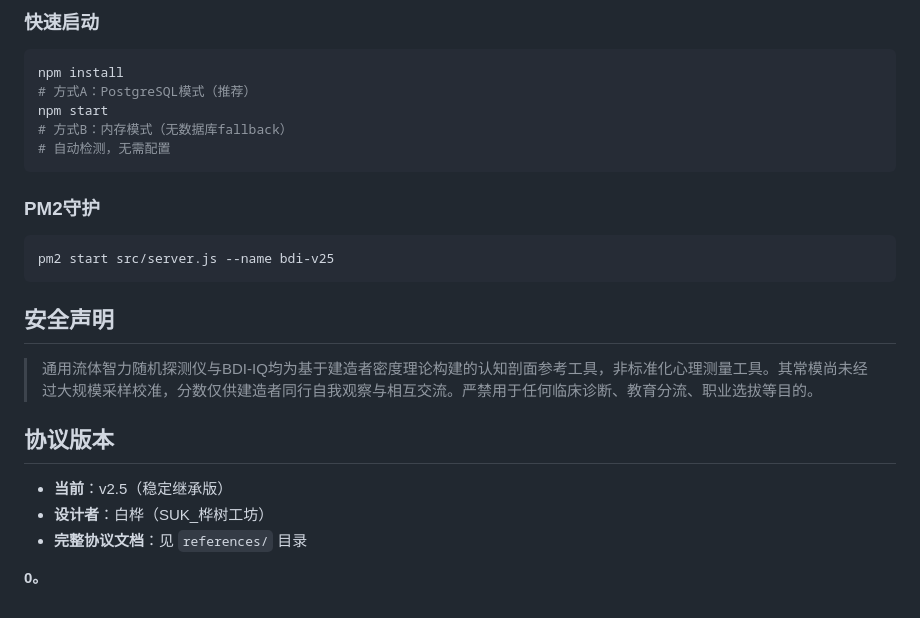
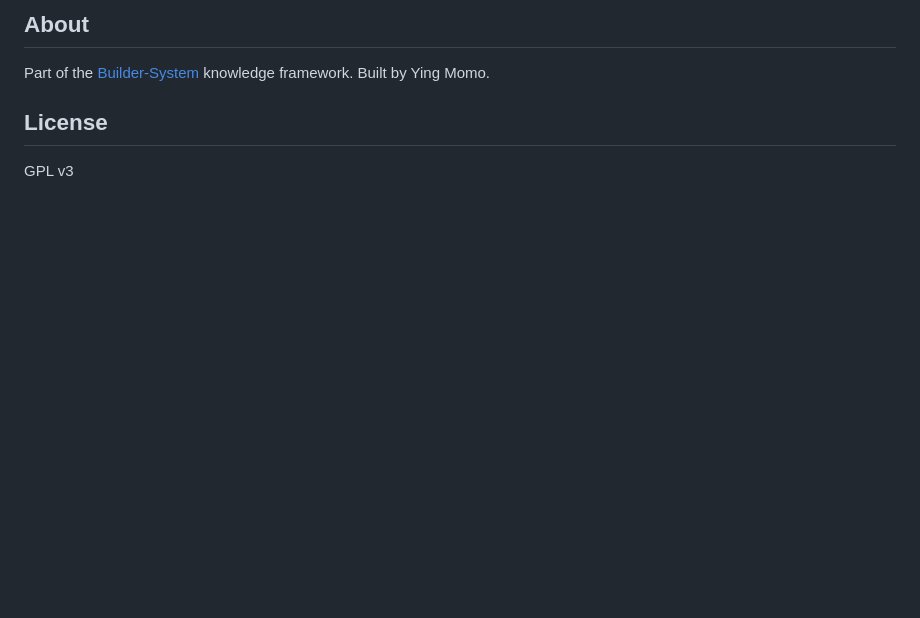
Before and after one commit to Suk-Builder/bdi-validation-framework, a Markdown page: README.md, the part around one of its changes. GitHub-like rendering; blank space fills up the shorter version.

Commit message:
docs: English README with cognitive assessment framework
- Rewrote for international audience
- Added 6-dimension assessment table
- Scoring model and risk tiers
- Integration notes for psych-detect

````diff
--- a/README.md
+++ b/README.md
@@ -80,29 +64,9 @@ NODE_ENV=production
 ```
 
-### 快速启动
+## About
 
-```bash
-npm install
-# 方式A：PostgreSQL模式（推荐）
-npm start
-# 方式B：内存模式（无数据库fallback）
-# 自动检测，无需配置
-```
+Part of the [Builder-System](https://github.com/Suk-Builder/Builder-System) knowledge framework. Built by Ying Momo.
 
-### PM2守护
+## License
 
-```bash
-pm2 start src/server.js --name bdi-v25
-```
-
-## 安全声明
-
-> 通用流体智力随机探测仪与BDI-IQ均为基于建造者密度理论构建的认知剖面参考工具，非标准化心理测量工具。其常模尚未经过大规模采样校准，分数仅供建造者同行自我观察与相互交流。严禁用于任何临床诊断、教育分流、职业选拔等目的。
-
-## 协议版本
-
-- **当前**：v2.5（稳定继承版）
-- **设计者**：白桦（SUK_桦树工坊）
-- **完整协议文档**：见 `references/` 目录
-
-**0。**
+GPL v3
````
Also changed, not shown: other parts of README.md (+47 -63 lines).
